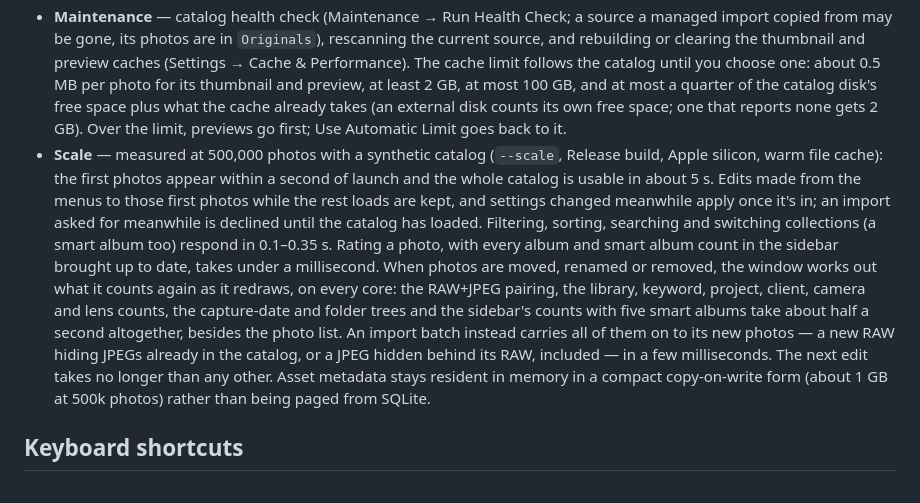
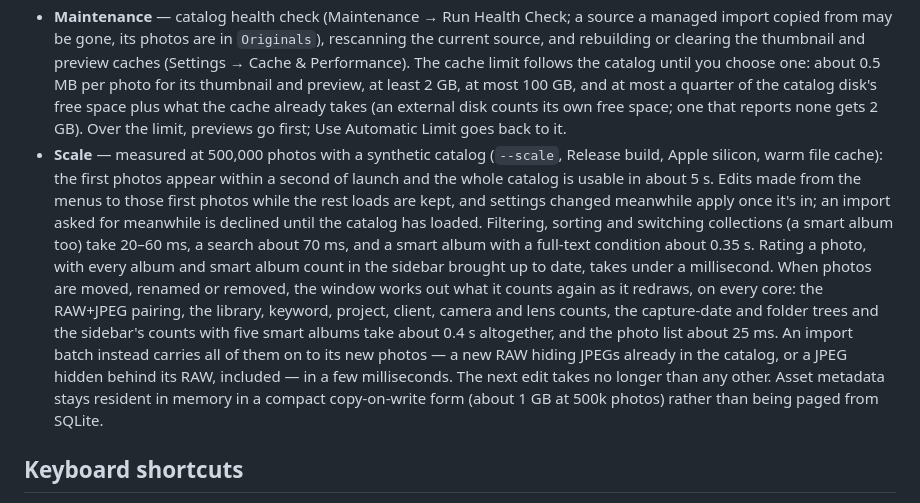
Before and after one commit to euynus/PhotoCatalog, a Markdown page: docs/features.md, the part around the change. Rendered like a GitHub page.

Commit message:
docs(scale): the photo list's and the structural recount's times as measured
Measured on the merged list and recount work (500k synthetic catalog, Release,
two runs): filters, sorts and collection switches 20–60 ms, a search ~70 ms, a
smart album with a full-text condition ~0.35 s, everything derived from the
photos after a structural change ~0.4 s, the photo list ~25 ms.

Review 2 perf Y1

```diff
--- a/docs/features.md
+++ b/docs/features.md
@@ -138,7 +138,7 @@ Replies are checked rather than trusted: a search filter counts only when the se
 - **Backup** — the status bar and automatic snapshots back up the catalog's SQLite database only (Maintenance → Create Catalog Snapshot / Restore Catalog Snapshot…); the status bar's last-backup time is when the newest snapshot was made. A snapshot is SQLite's own copy of the database as of one moment, so edits made while it's taken can't tear it. Restore refuses a damaged snapshot (it runs SQLite's integrity check first), and a restored snapshot that won't open (one made by a newer version, say) is reported; either way the catalog is left or put back as it was. Maintenance → Full Backup and Restore… creates a verified `.photobackup` containing catalog metadata and history, active originals, XMP, the catalog's Config and the LUT and fill resources it references. Restore creates a new `.photolibrary`; it never overwrites or switches the current library and doesn't resume old imports. Missing originals or resources fail the backup — a photo the app renames, moves or relinks (or whose drive comes back under another name) takes its generated fills along, so they're still there for it, and aren't made again; previews, deleted originals, global preferences and preset lists, credentials and unsaved editing drafts are left out.
 - **Task Center** (status-bar task button, or Maintenance → Task Center…) — catalog-scoped import, rendered export, enhancement, preview, backup and restore work, with actual progress and failure details. Controls come from the engine that owns the work; reopening never replays exports or network requests. History keeps the newest 200 finished tasks and up to 100 failure details per task without dropping active work; interrupted work and history write failures stay visible. Operational history lives in the catalog's Logs folder and is left out of full backups.
 - **Maintenance** — catalog health check (Maintenance → Run Health Check; a source a managed import copied from may be gone, its photos are in `Originals`), rescanning the current source, and rebuilding or clearing the thumbnail and preview caches (Settings → Cache & Performance). The cache limit follows the catalog until you choose one: about 0.5 MB per photo for its thumbnail and preview, at least 2 GB, at most 100 GB, and at most a quarter of the catalog disk's free space plus what the cache already takes (an external disk counts its own free space; one that reports none gets 2 GB). Over the limit, previews go first; Use Automatic Limit goes back to it.
-- **Scale** — measured at 500,000 photos with a synthetic catalog (`--scale`, Release build, Apple silicon, warm file cache): the first photos appear within a second of launch and the whole catalog is usable in about 5 s. Edits made from the menus to those first photos while the rest loads are kept, and settings changed meanwhile apply once it's in; an import asked for meanwhile is declined until the catalog has loaded. Filtering, sorting, searching and switching collections (a smart album too) respond in 0.1–0.35 s. Rating a photo, with every album and smart album count in the sidebar brought up to date, takes under a millisecond. When photos are moved, renamed or removed, the window works out what it counts again as it redraws, on every core: the RAW+JPEG pairing, the library, keyword, project, client, camera and lens counts, the capture-date and folder trees and the sidebar's counts with five smart albums take about half a second altogether, besides the photo list. An import batch instead carries all of them on to its new photos — a new RAW hiding JPEGs already in the catalog, or a JPEG hidden behind its RAW, included — in a few milliseconds. The next edit takes no longer than any other. Asset metadata stays resident in memory in a compact copy-on-write form (about 1 GB at 500k photos) rather than being paged from SQLite.
+- **Scale** — measured at 500,000 photos with a synthetic catalog (`--scale`, Release build, Apple silicon, warm file cache): the first photos appear within a second of launch and the whole catalog is usable in about 5 s. Edits made from the menus to those first photos while the rest loads are kept, and settings changed meanwhile apply once it's in; an import asked for meanwhile is declined until the catalog has loaded. Filtering, sorting and switching collections (a smart album too) take 20–60 ms, a search about 70 ms, and a smart album with a full-text condition about 0.35 s. Rating a photo, with every album and smart album count in the sidebar brought up to date, takes under a millisecond. When photos are moved, renamed or removed, the window works out what it counts again as it redraws, on every core: the RAW+JPEG pairing, the library, keyword, project, client, camera and lens counts, the capture-date and folder trees and the sidebar's counts with five smart albums take about 0.4 s altogether, and the photo list about 25 ms. An import batch instead carries all of them on to its new photos — a new RAW hiding JPEGs already in the catalog, or a JPEG hidden behind its RAW, included — in a few milliseconds. The next edit takes no longer than any other. Asset metadata stays resident in memory in a compact copy-on-write form (about 1 GB at 500k photos) rather than being paged from SQLite.
 
 ## Keyboard shortcuts
 
```
